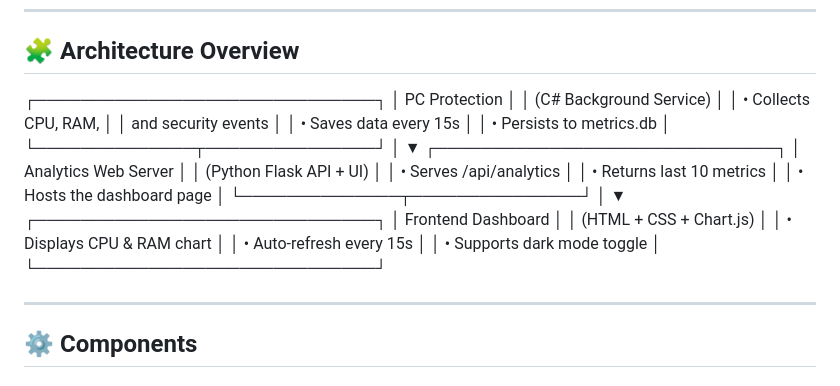
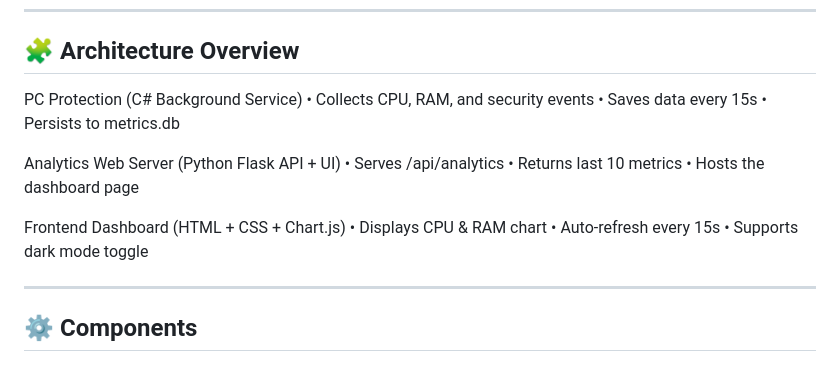
Before and after one commit to TarushBatra/pc_protection_mvp, a Markdown page: README.md, the part around the change. GitHub-like rendering.

```diff
--- a/README.md
+++ b/README.md
@@ -13,32 +13,28 @@ The solution demonstrates:
 
 ## 🧩 Architecture Overview
 
-┌──────────────────────────────┐
-│ PC Protection │
-│ (C# Background Service) │
-│ • Collects CPU, RAM, │
-│ and security events │
-│ • Saves data every 15s │
-│ • Persists to metrics.db │
-└──────────────┬───────────────┘
-│
-▼
-┌──────────────────────────────┐
-│ Analytics Web Server │
-│ (Python Flask API + UI) │
-│ • Serves /api/analytics │
-│ • Returns last 10 metrics │
-│ • Hosts the dashboard page │
-└──────────────┬───────────────┘
-│
-▼
-┌──────────────────────────────┐
-│ Frontend Dashboard │
-│ (HTML + CSS + Chart.js) │
-│ • Displays CPU & RAM chart │
-│ • Auto-refresh every 15s │
-│ • Supports dark mode toggle │
-└──────────────────────────────┘
+
+PC Protection
+(C# Background Service)
+• Collects CPU, RAM,
+and security events
+• Saves data every 15s
+• Persists to metrics.db
+
+
+Analytics Web Server
+(Python Flask API + UI)
+• Serves /api/analytics
+• Returns last 10 metrics
+• Hosts the dashboard page
+
+
+Frontend Dashboard
+(HTML + CSS + Chart.js)
+• Displays CPU & RAM chart
+• Auto-refresh every 15s
+• Supports dark mode toggle
+
 
 ---
 
```
